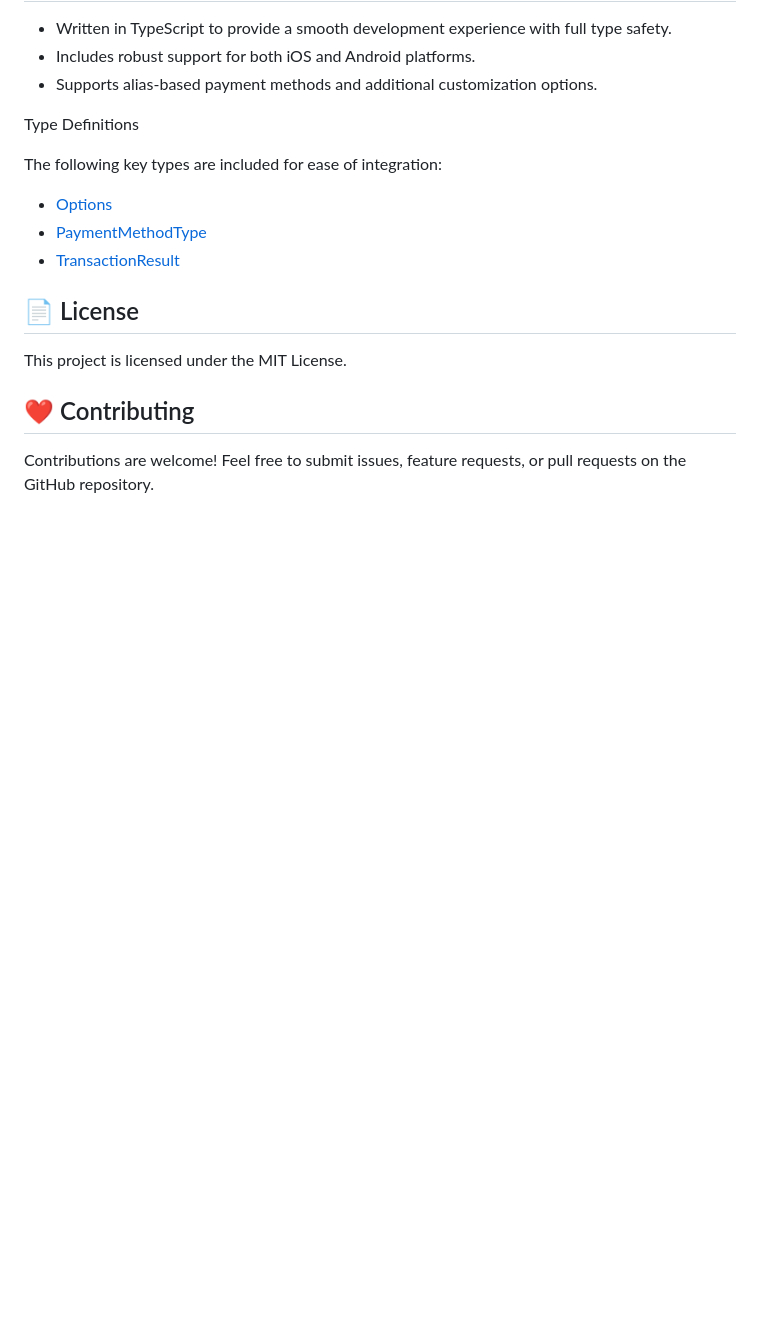
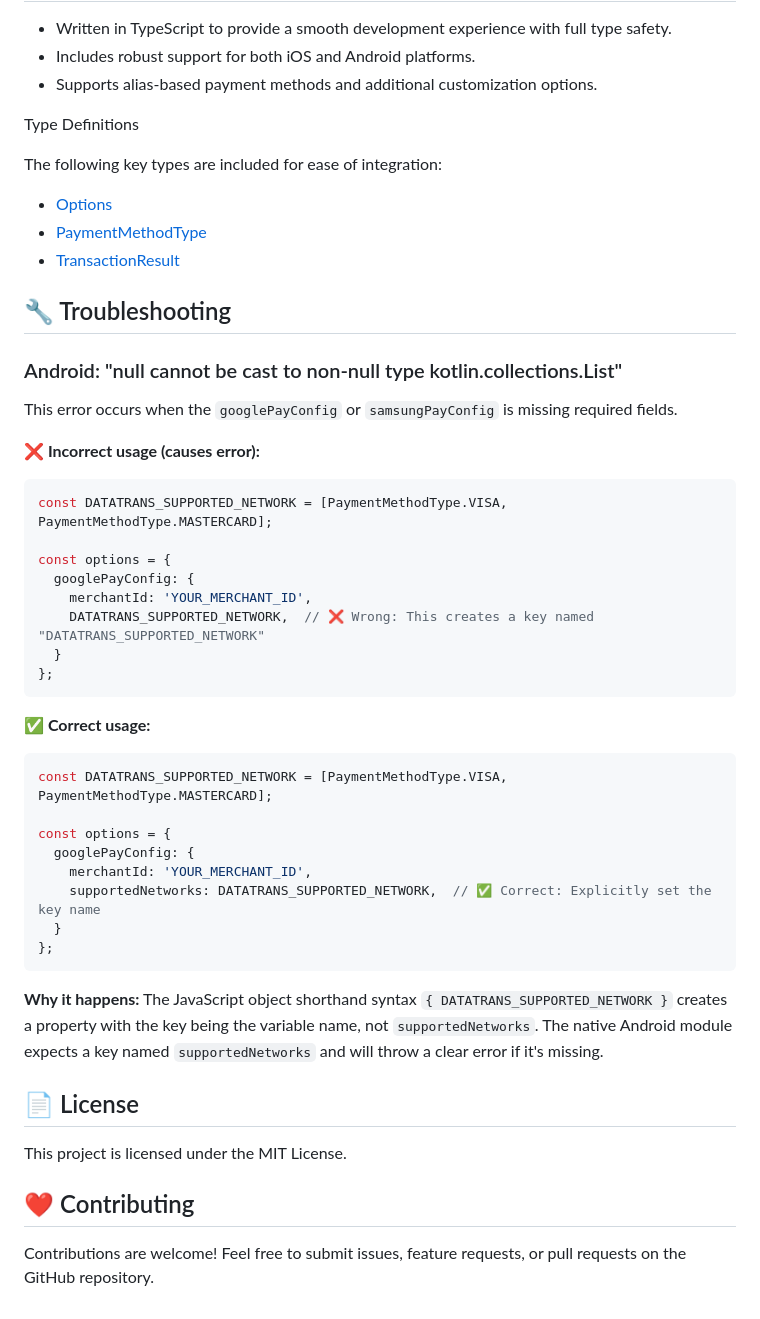
Before and after one commit to LivioGama/expo-datatrans, a Markdown page: README.md, the part around the change. Rendered like a GitHub page; blank space fills up the shorter version.

Commit message:
Add troubleshooting section to README for common Android error
Co-authored-by: LivioGama <6930498+LivioGama@users.noreply.github.com>

````diff
--- a/README.md
+++ b/README.md
@@ -98,6 +98,39 @@ The following key types are included for ease of integration:
 - [PaymentMethodType]()
 - [TransactionResult](https://github.com/LivioGama/expo-datatrans/blob/main/src/ExpoDatatrans.types.ts)
 
+## 🔧 Troubleshooting
+
+### Android: "null cannot be cast to non-null type kotlin.collections.List"
+
+This error occurs when the `googlePayConfig` or `samsungPayConfig` is missing required fields.
+
+**❌ Incorrect usage (causes error):**
+```typescript
+const DATATRANS_SUPPORTED_NETWORK = [PaymentMethodType.VISA, PaymentMethodType.MASTERCARD];
+
+const options = {
+  googlePayConfig: {
+    merchantId: 'YOUR_MERCHANT_ID',
+    DATATRANS_SUPPORTED_NETWORK,  // ❌ Wrong: This creates a key named "DATATRANS_SUPPORTED_NETWORK"
+  }
+};
+```
+
+**✅ Correct usage:**
+```typescript
+const DATATRANS_SUPPORTED_NETWORK = [PaymentMethodType.VISA, PaymentMethodType.MASTERCARD];
+
+const options = {
+  googlePayConfig: {
+    merchantId: 'YOUR_MERCHANT_ID',
+    supportedNetworks: DATATRANS_SUPPORTED_NETWORK,  // ✅ Correct: Explicitly set the key name
+  }
+};
+```
+
+**Why it happens:**
+The JavaScript object shorthand syntax `{ DATATRANS_SUPPORTED_NETWORK }` creates a property with the key being the variable name, not `supportedNetworks`. The native Android module expects a key named `supportedNetworks` and will throw a clear error if it's missing.
+
 ## 📄 License
 
 This project is licensed under the MIT License.
````
